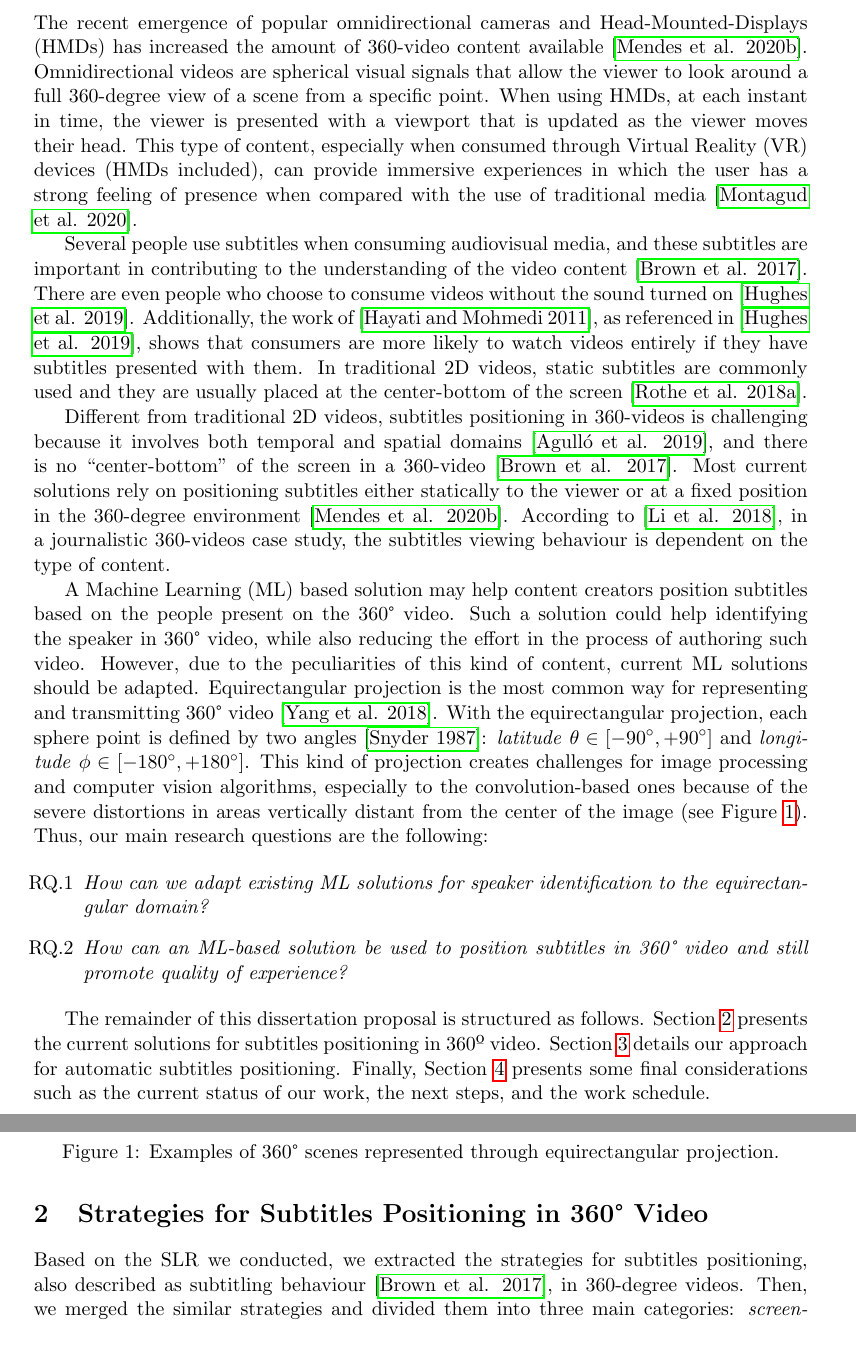
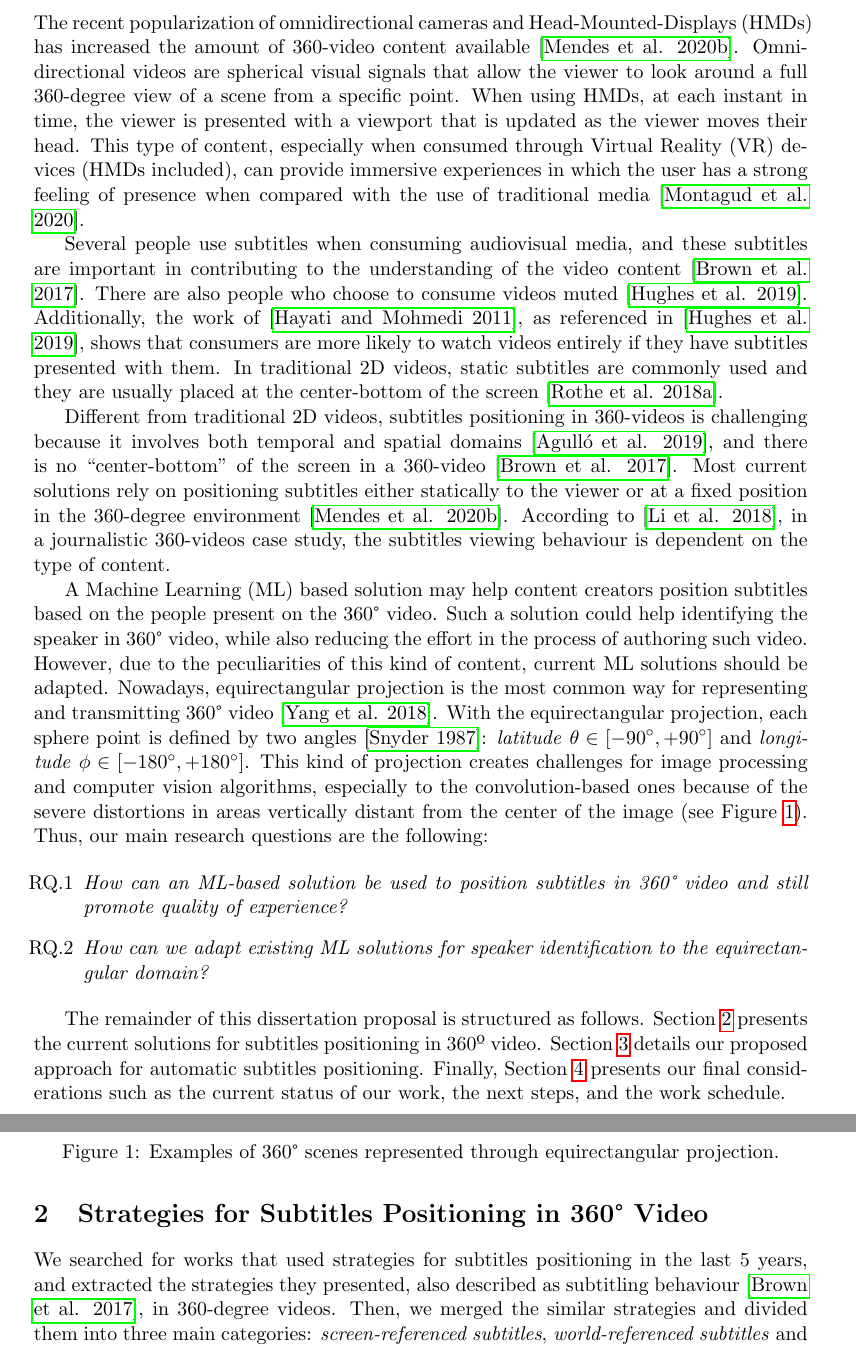
Before and after one commit to paulorcmendes/dissertation_proposal-paulo_mendes, a LaTeX document (main.tex, which reads body/01_Introduction.tex, body/02_Related_Work.tex): two parts of pages 2 and 3 of 16, joined at a grey line, cut so that both start at the same text. Compiled offline with pdfLaTeX.

Commit message:
changes after daniel's review on intro

```diff
--- a/body/01_Introduction.tex
+++ b/body/01_Introduction.tex
@@ -1,16 +1,16 @@
 \section{Introduction}
 
-The recent emergence of popular omnidirectional cameras and Head-Mounted-Displays (HMDs) has increased the amount of 360-video content available \cite{mendes_2020}. Omnidirectional videos are spherical visual signals that allow the viewer to look around a full 360-degree view of a scene from a specific point. When using HMDs, at each instant in time, the viewer is presented with a viewport that is updated as the viewer moves their head. This type of content, especially when consumed through Virtual Reality~(VR) devices (HMDs included), can provide immersive experiences in which the user has a strong feeling of presence when compared with the use of traditional media \cite{montagud_culture_2020}.
+The recent popularization of omnidirectional cameras and Head-Mounted-Displays (HMDs) has increased the amount of 360-video content available \cite{mendes_2020}. Omnidirectional videos are spherical visual signals that allow the viewer to look around a full 360-degree view of a scene from a specific point. When using HMDs, at each instant in time, the viewer is presented with a viewport that is updated as the viewer moves their head. This type of content, especially when consumed through Virtual Reality~(VR) devices (HMDs included), can provide immersive experiences in which the user has a strong feeling of presence when compared with the use of traditional media \cite{montagud_culture_2020}.
 
-Several people use subtitles when consuming audiovisual media, and these subtitles are important in contributing to the understanding of the video content \cite{brown_subtitles_2017}. There are even people who choose to consume videos without the sound turned on \cite{hughes_disruptive_2019}. Additionally, the work of \cite{hayati2011effect}, as referenced in \cite{hughes_disruptive_2019}, shows that consumers are more likely to watch videos entirely if they have subtitles presented with them. In traditional 2D videos, static subtitles are commonly used and they are usually placed at the center-bottom of the screen \cite{rothe_dynamic_2018}.
+Several people use subtitles when consuming audiovisual media, and these subtitles are important in contributing to the understanding of the video content \cite{brown_subtitles_2017}. There are also people who choose to consume videos muted \cite{hughes_disruptive_2019}. Additionally, the work of \cite{hayati2011effect}, as referenced in \cite{hughes_disruptive_2019}, shows that consumers are more likely to watch videos entirely if they have subtitles presented with them. In traditional 2D videos, static subtitles are commonly used and they are usually placed at the center-bottom of the screen \cite{rothe_dynamic_2018}.
 
 Different from traditional 2D videos, subtitles positioning in 360-videos is challenging because it involves both temporal and spatial domains \cite{agullo2019making}, and there is no ``center-bottom" of the screen in a 360-video \cite{brown_subtitles_2017}. Most current solutions rely on positioning subtitles either statically to the viewer or at a fixed position in the 360-degree environment \cite{mendes_2020}. According to \cite{li_impacts_2018}, in a journalistic 360-videos case study, the subtitles viewing behaviour is dependent on the type of content.
 
-A Machine Learning~(ML) based solution may help content creators position subtitles based on the people present on the 360° video. Such a solution could help identifying the speaker in 360° video, while also reducing the effort in the process of authoring such video. However, due to the peculiarities of this kind of content, current ML solutions should be adapted. Equirectangular projection is the most common way for representing and transmitting 360° video~\cite{yang2018object}. With the equirectangular projection, each sphere point is defined by two angles~\cite{snyder1987map}: \emph{latitude}~$\theta \in [-90^{\circ}, +90^{\circ}]$ and \emph{longitude}~$\phi \in [-180^{\circ}, +180^{\circ}]$. This kind of projection creates challenges for image processing and computer vision algorithms, especially to the convolution-based ones because of the severe distortions in areas vertically distant from the center of the image~(see Figure \ref{fig:equirectangular_proj}). Thus, our main research questions are the following:
+A Machine Learning~(ML) based solution may help content creators position subtitles based on the people present on the 360° video. Such a solution could help identifying the speaker in 360° video, while also reducing the effort in the process of authoring such video. However, due to the peculiarities of this kind of content, current ML solutions should be adapted. Nowadays, equirectangular projection is the most common way for representing and transmitting 360° video~\cite{yang2018object}. With the equirectangular projection, each sphere point is defined by two angles~\cite{snyder1987map}: \emph{latitude}~$\theta \in [-90^{\circ}, +90^{\circ}]$ and \emph{longitude}~$\phi \in [-180^{\circ}, +180^{\circ}]$. This kind of projection creates challenges for image processing and computer vision algorithms, especially to the convolution-based ones because of the severe distortions in areas vertically distant from the center of the image~(see Figure \ref{fig:equirectangular_proj}). Thus, our main research questions are the following:
 
 \begin{itemize}
-    \item[RQ.1] \emph{How can we adapt existing ML solutions for speaker identification to the equirectangular domain?}
-    \item[RQ.2] \emph{How can an ML-based solution be used to position subtitles in 360° video and still promote quality of experience?}
+    \item[RQ.1] \emph{How can an ML-based solution be used to position subtitles in 360° video and still promote quality of experience?}
+    \item[RQ.2] \emph{How can we adapt existing ML solutions for speaker identification to the equirectangular domain?}
 \end{itemize}
 
 \begin{figure}[!ht]
@@ -32,4 +32,4 @@ A Machine Learning~(ML) based solution may help content creators position subtit
 \label{fig:equirectangular_proj}
 \end{figure}
 
-The remainder of this dissertation proposal is structured as follows. Section~\ref{sec:subtitles} presents the current solutions for subtitles positioning in 360º video. Section~\ref{sec:approach} details our approach for automatic subtitles positioning. Finally, Section~\ref{sec_4} presents some final considerations such as the current status of our work, the next steps, and the work schedule.
+The remainder of this dissertation proposal is structured as follows. Section~\ref{sec:subtitles} presents the current solutions for subtitles positioning in 360º video. Section~\ref{sec:approach} details our proposed approach for automatic subtitles positioning. Finally, Section~\ref{sec_4} presents our final considerations such as the current status of our work, the next steps, and the work schedule.
--- a/body/02_Related_Work.tex
+++ b/body/02_Related_Work.tex
@@ -1,6 +1,6 @@
 \section{Strategies for Subtitles Positioning in 360° Video}
 \label{sec:subtitles}
-Based on the SLR we conducted, we extracted the strategies for subtitles positioning, also described as subtitling behaviour~\cite{brown_subtitles_2017}, in 360-degree videos. Then, we merged the similar strategies and divided them into three main categories: \emph{screen-referenced subtitles}, \emph{world-referenced subtitles} and \emph{dynamic subtitles}. Each of these categories are described in Subsections \ref{subsec:screen_referenced}, \ref{subsec:world_referenced}, and \ref{subsection:dynamic_subtitles} respectively. Table \ref{tab:catalog} contains a summary about the strategies in each category, their advantages and disadvantages.
+We searched for works that used strategies for subtitles positioning in the last 5 years, and extracted the strategies they presented, also described as subtitling behaviour~\cite{brown_subtitles_2017}, in 360-degree videos. Then, we merged the similar strategies and divided them into three main categories: \emph{screen-referenced subtitles}, \emph{world-referenced subtitles} and \emph{dynamic subtitles}. Each of these categories are described in Subsections \ref{subsec:screen_referenced}, \ref{subsec:world_referenced}, and \ref{subsection:dynamic_subtitles} respectively. Table \ref{tab:catalog} contains a summary about the strategies in each category, their advantages and disadvantages.
 
 \begingroup
 %\renewcommand{\baselinestretch}{1.5}
--- a/main.tex
+++ b/main.tex
@@ -20,6 +20,8 @@
 
 \usepackage{todonotes}
 \newcommand{\pmendes}[1]{\color{blue}\textbf{paulo says: }#1\color{black}}
+\newcommand{\palan}[1]{\color{red}\textbf{alan says: }#1\color{black}}
+\newcommand{\pdsm}[1]{\color{green}\textbf{daniel says: }#1\color{black}}
 
 \usepackage{tikz}
 \usetikzlibrary{
```
Also changed, not shown: body/03_Proposed_Approach.tex (+1 -1 lines), body/02_Related_Work.tex (4 more changed lines), main.tex (2 more changed lines).
